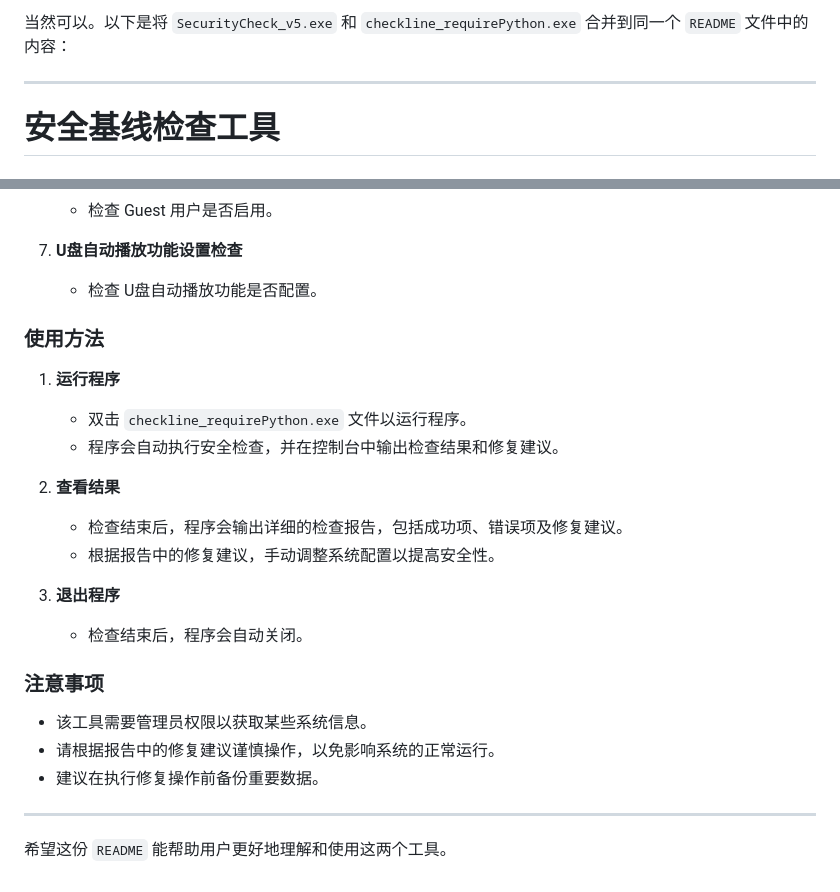
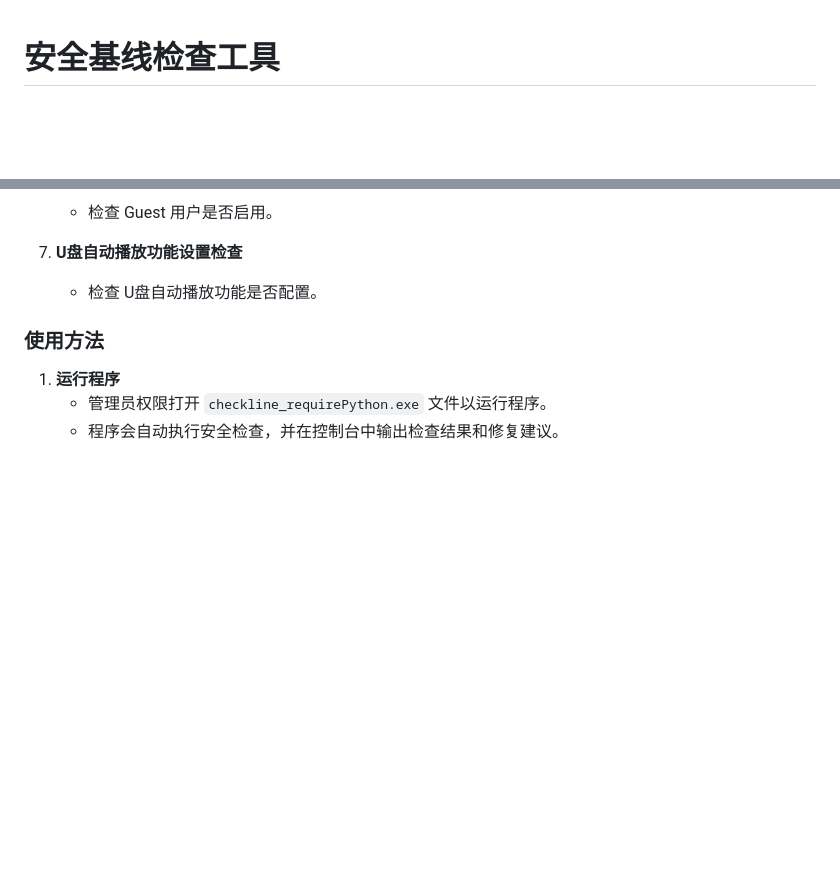
Before and after one commit to ferrarif1/STTools, a Markdown page: BaseLineCheck/README.md, 2 parts joined by grey strips. Rendered like a GitHub page; blank space fills up the shorter version.

```diff
--- a/BaseLineCheck/README.md
+++ b/BaseLineCheck/README.md
@@ -1,7 +1,3 @@
-当然可以。以下是将 `SecurityCheck_v5.exe` 和 `checkline_requirePython.exe` 合并到同一个 `README` 文件中的内容：
-
----
-
 # 安全基线检查工具
 
 ## 概述
@@ -91,21 +87,5 @@
 
 ### 使用方法
 1. **运行程序**
-   - 双击 `checkline_requirePython.exe` 文件以运行程序。
+   - 管理员权限打开 `checkline_requirePython.exe` 文件以运行程序。
    - 程序会自动执行安全检查，并在控制台中输出检查结果和修复建议。
-
-2. **查看结果**
-   - 检查结束后，程序会输出详细的检查报告，包括成功项、错误项及修复建议。
-   - 根据报告中的修复建议，手动调整系统配置以提高安全性。
-
-3. **退出程序**
-   - 检查结束后，程序会自动关闭。
-
-### 注意事项
-- 该工具需要管理员权限以获取某些系统信息。
-- 请根据报告中的修复建议谨慎操作，以免影响系统的正常运行。
-- 建议在执行修复操作前备份重要数据。
-
----
-
-希望这份 `README` 能帮助用户更好地理解和使用这两个工具。
```
